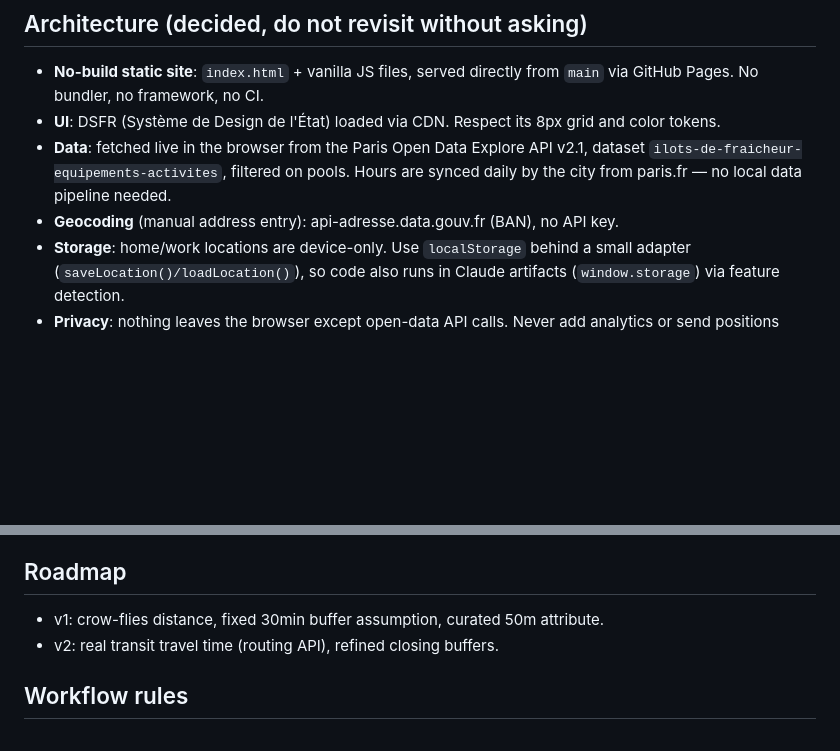
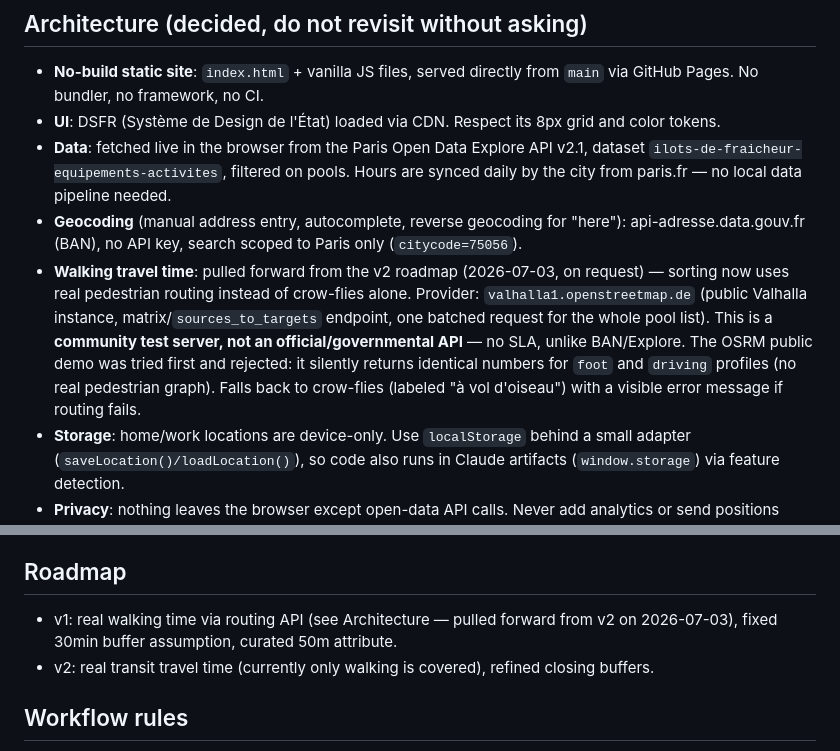
Before and after one commit to contxtnproducts/nadar, a Markdown page: CLAUDE.md, 2 parts joined by grey strips. GitHub-like rendering; blank space fills up the shorter version.

Commit message:
Document walking-time routing decision in CLAUDE.md
Real walking time was v2; pulled into v1 on request. Records the
provider (public Valhalla instance, no SLA) and why the OSRM public
demo was rejected (fakes pedestrian routing with car-graph numbers),
so this isn't re-litigated blind next session.

Co-Authored-By: Claude Sonnet 5 <noreply@anthropic.com>

```diff
--- a/CLAUDE.md
+++ b/CLAUDE.md
@@ -12,7 +12,8 @@ This is also a learning project: the owner (Thomas) wants to understand decision
 - **No-build static site**: `index.html` + vanilla JS files, served directly from `main` via GitHub Pages. No bundler, no framework, no CI.
 - **UI**: DSFR (Système de Design de l'État) loaded via CDN. Respect its 8px grid and color tokens.
 - **Data**: fetched live in the browser from the Paris Open Data Explore API v2.1, dataset `ilots-de-fraicheur-equipements-activites`, filtered on pools. Hours are synced daily by the city from paris.fr — no local data pipeline needed.
-- **Geocoding** (manual address entry): api-adresse.data.gouv.fr (BAN), no API key.
+- **Geocoding** (manual address entry, autocomplete, reverse geocoding for "here"): api-adresse.data.gouv.fr (BAN), no API key, search scoped to Paris only (`citycode=75056`).
+- **Walking travel time**: pulled forward from the v2 roadmap (2026-07-03, on request) — sorting now uses real pedestrian routing instead of crow-flies alone. Provider: `valhalla1.openstreetmap.de` (public Valhalla instance, matrix/`sources_to_targets` endpoint, one batched request for the whole pool list). This is a **community test server, not an official/governmental API** — no SLA, unlike BAN/Explore. The OSRM public demo was tried first and rejected: it silently returns identical numbers for `foot` and `driving` profiles (no real pedestrian graph). Falls back to crow-flies (labeled "à vol d'oiseau") with a visible error message if routing fails.
 - **Storage**: home/work locations are device-only. Use `localStorage` behind a small adapter (`saveLocation()/loadLocation()`), so code also runs in Claude artifacts (`window.storage`) via feature detection.
 - **Privacy**: nothing leaves the browser except open-data API calls. Never add analytics or send positions anywhere.
 
@@ -34,8 +35,8 @@ A pool qualifies if a public opening slot fully covers `[arrival, arrival + dura
 - **Not in the dataset** (needs a small hand-curated attribute layer): basin length (50m filter), photos.
 
 ## Roadmap
-- v1: crow-flies distance, fixed 30min buffer assumption, curated 50m attribute.
-- v2: real transit travel time (routing API), refined closing buffers.
+- v1: real walking time via routing API (see Architecture — pulled forward from v2 on 2026-07-03), fixed 30min buffer assumption, curated 50m attribute.
+- v2: real transit travel time (currently only walking is covered), refined closing buffers.
 
 ## Workflow rules
 - Data spike → functional build → DSFR/Figma polish. In that order.
```
